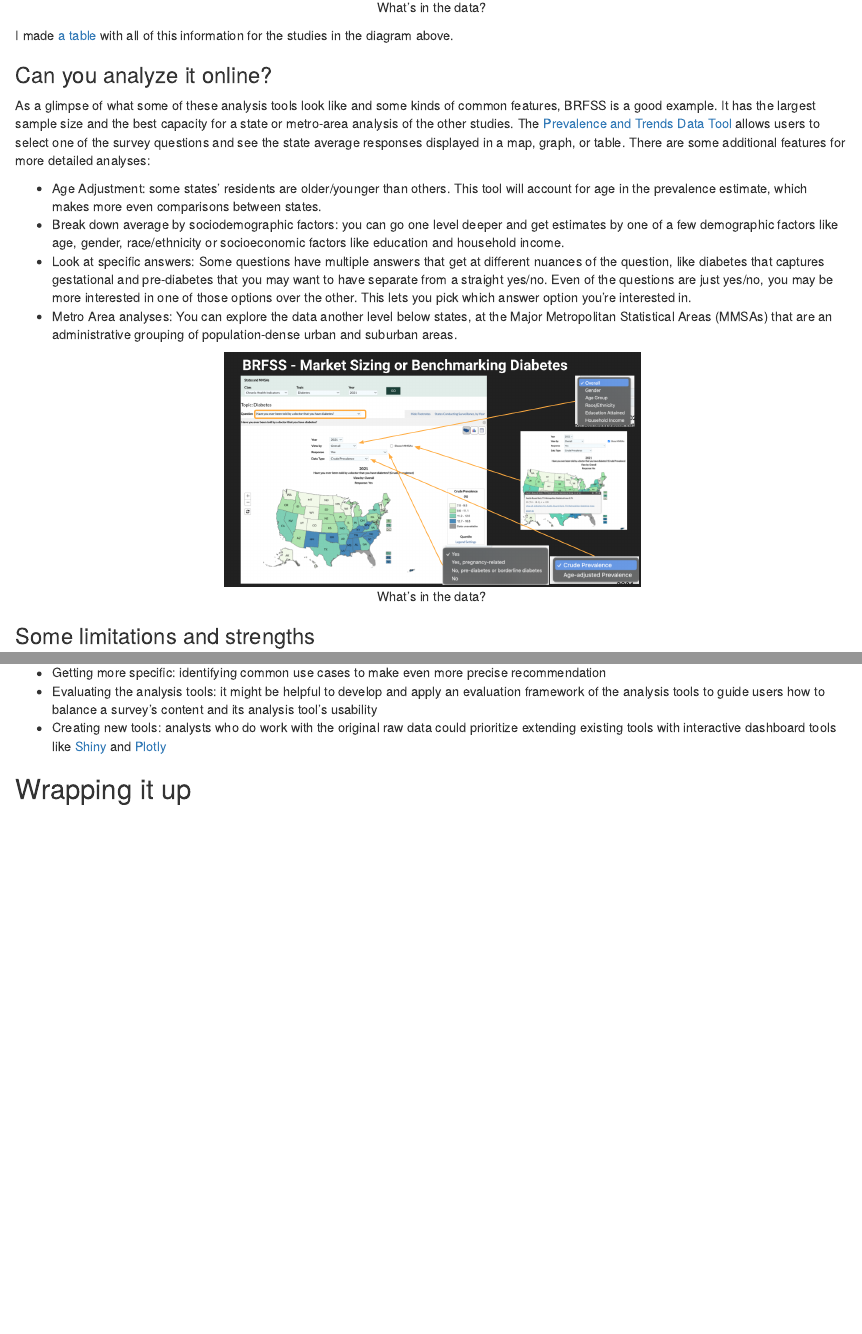
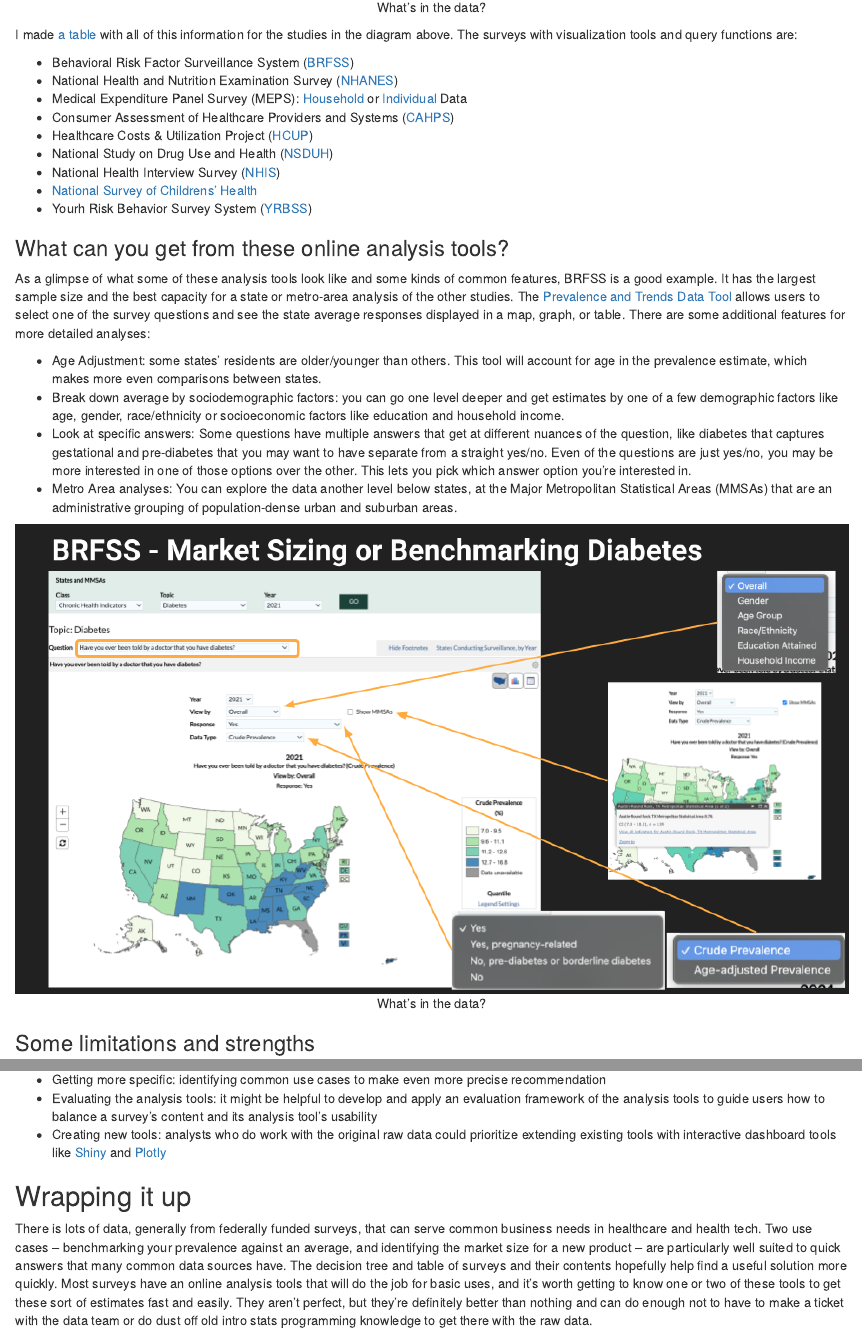
Before and after one commit to bcapistrant/site_temp_3, an R Markdown document (content/blog/2023-03-08-public-data/index.Rmd): the page in a window 1100 px wide, from 1980 px down before the commit and from 2750 px down after it, so that both start at the same text, and a second part further down, joined at a grey line. Rendered offline with R 4.5, knitr and Pandoc, with nearby package versions.

Commit message:
updating blog

````diff
--- a/content/blog/2023-03-08-public-data/index.Rmd
+++ b/content/blog/2023-03-08-public-data/index.Rmd
@@ -61,9 +61,19 @@
 knitr::include_graphics("data_factors.png")
 ```
 
-I made [a table](https://docs.google.com/spreadsheets/d/1GV2QTW7nDaPKmCzPvRGCYKrTY1jI1aFDt1-I9lBnfFY/edit?usp=sharing) with all of this information for the studies in the diagram above.
+I made [a table](https://docs.google.com/spreadsheets/d/1GV2QTW7nDaPKmCzPvRGCYKrTY1jI1aFDt1-I9lBnfFY/edit?usp=sharing) with all of this information for the studies in the diagram above. The surveys with visualization tools and query functions are:
 
-### Can you analyze it online?
+- Behavioral Risk Factor Surveillance System ([BRFSS](https://www.cdc.gov/brfss/data_tools.htm))
+- National Health and Nutrition Examination Survey ([NHANES](https://www.cdc.gov/nchs/nhanes/visualization/))
+- Medical Expenditure Panel Survey (MEPS): [Household](https://datatools.ahrq.gov/meps-hc) or [Individual](https://datatools.ahrq.gov/meps-ic) Data
+- Consumer Assessment of Healthcare Providers and Systems ([CAHPS](https://datatools.ahrq.gov/cahps))
+- Healthcare Costs & Utilization Project ([HCUP](https://datatools.ahrq.gov/hcupnet-dua))
+- National Study on Drug Use and Health ([NSDUH](https://pdas.samhsa.gov/#/))
+- National Health Interview Survey ([NHIS](https://www.cdc.gov/nchs/nhis/shs.htm))
+- [National Survey of Childrens' Health](https://www.childhealthdata.org/)
+- Yourh Risk Behavior Survey System ([YRBSS](https://nccd.cdc.gov/Youthonline/App/Default.aspx))
+
+### What can you get from these online analysis tools?
 As a glimpse of what some of these analysis tools look like and some kinds of common features, BRFSS is a good example. It has the largest sample size and the best capacity for a state or metro-area analysis of the other studies. The [Prevalence and Trends Data Tool](https://www.cdc.gov/brfss/brfssprevalence/index.html) allows users to select one of the survey questions and see the state average responses displayed in a map, graph, or table. There are some additional features for more detailed analyses:
 
 -   Age Adjustment: some states' residents are older/younger than others. This tool will account for age in the prevalence estimate, which makes more even comparisons between states.
@@ -71,7 +81,7 @@
 -   Look at specific answers: Some questions have multiple answers that get at different nuances of the question, like diabetes that captures gestational and pre-diabetes that you may want to have separate from a straight yes/no. Even of the questions are just yes/no, you may be more interested in one of those options over the other. This lets you pick which answer option you're interested in.
 -   Metro Area analyses: You can explore the data another level below states, at the Major Metropolitan Statistical Areas (MMSAs) that are an administrative grouping of population-dense urban and suburban areas.
 
-```{r fig.align="center",  out.width = "50%", fig.cap="What's in the data?", echo=FALSE}
+```{r fig.align="center",  out.width = "100%", fig.cap="What's in the data?", echo=FALSE}
 knitr::include_graphics("data_benchmarking.png")
 ```
 
@@ -110,3 +120,5 @@
 -   Creating new tools: analysts who do work with the original raw data could prioritize extending existing tools with interactive dashboard tools like [Shiny](https://shiny.rstudio.com/) and [Plotly](https://plotly.com/)
 
 ## Wrapping it up
+
+There is lots of data, generally from federally funded surveys, that can serve common business needs in healthcare and health tech. Two use cases -- benchmarking your prevalence against an average, and identifying the market size for a new product -- are particularly well suited to quick answers that many common data sources have. The decision tree and table of surveys and their contents hopefully help find a useful solution more quickly. Most surveys have an online analysis tools that will do the job for basic uses, and it's worth getting to know one or two of these tools to get these sort of estimates fast and easily. They aren't perfect, but they're definitely better than nothing and can do enough not to have to make a ticket with the data team or do dust off old intro stats programming knowledge to get there with the raw data.
````
Also changed, not shown: content/blog/2023-03-08-public-data/index.html, content/blog/2023-03-08-public-data/index.Rmd (6 more changed lines).
